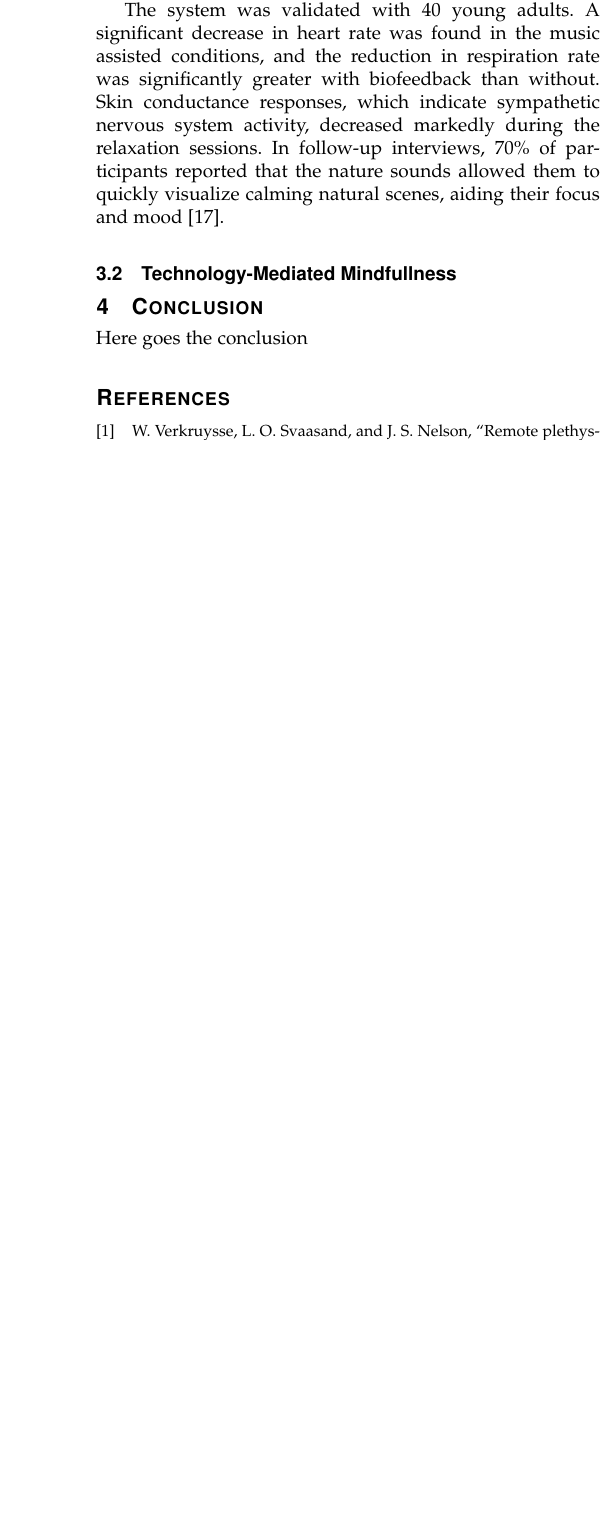
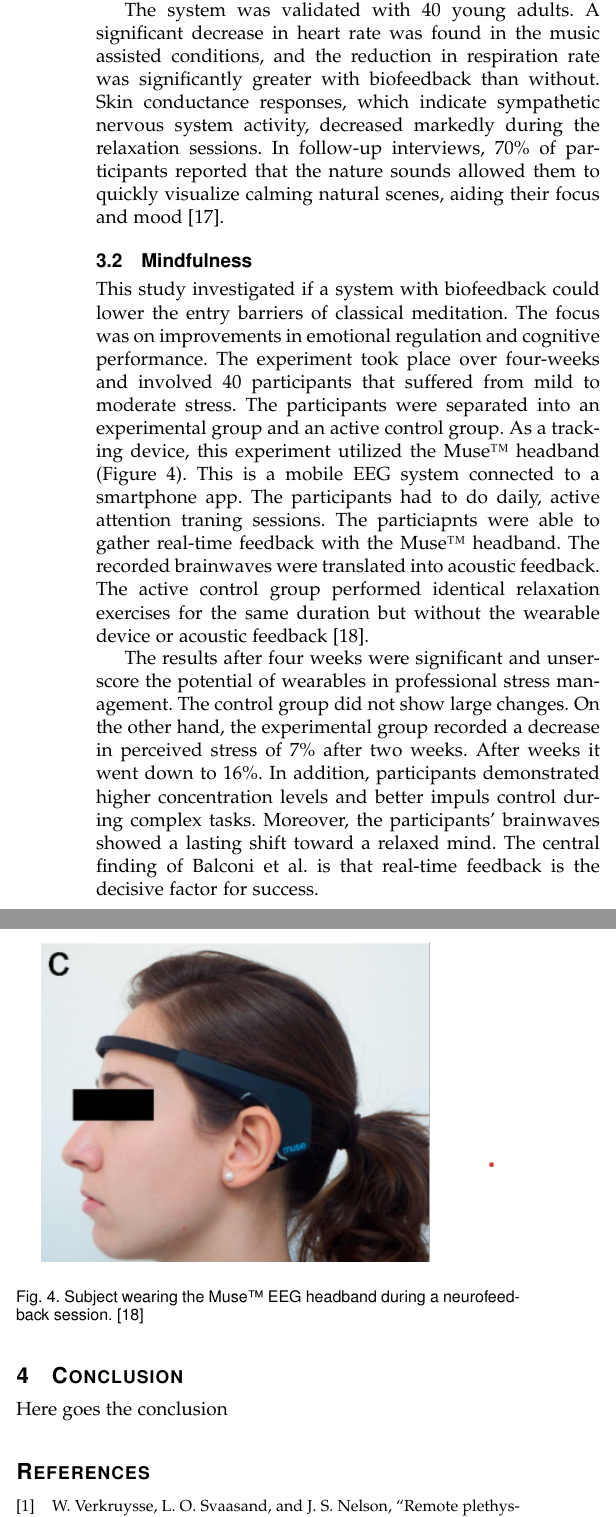
Before and after one commit to fabianprojects/fachseminar2, a LaTeX paper (IEEEtran/bare_jrnl_compsoc.tex, which reads IEEEtran/chapters/case_studies.tex): part of one column of page 5 of 5 before the commit and two parts of the columns of page 5 of 6 after it, the two joined at a grey line, cut so that both start at the same text, the shorter picture padded with empty space. Compiled offline with pdfLaTeX; a missing font is replaced by an installed copy or a similar font; a LaTeX package or settings file that is missing is left out.

Commit message:
add work

```diff
--- a/IEEEtran/chapters/case_studies.tex
+++ b/IEEEtran/chapters/case_studies.tex
@@ -11,4 +13,17 @@ The wind provides immediate feedback on the breathing pattern. The overall relax
 The system was validated with 40 young adults. A significant decrease in heart rate was found in the music assisted conditions, and the reduction in respiration rate was significantly greater with biofeedback than without. Skin conductance responses, which indicate sympathetic nervous system activity, decreased markedly during the relaxation sessions. In follow-up interviews, 70\% of participants reported that the nature sounds allowed them to quickly visualize calming natural scenes, aiding their focus and mood\cite{yu2018unwind}.
 
 
-\subsection{Technology-Mediated Mindfullness}
+% hier vielleciht noch das mapping einfügen wie wird aus den informationen richtig music gemacht näher auf das mappign eingehen
+
+\subsection{Mindfulness}
+This study investigated if a system with biofeedback could lower the entry barriers of classical meditation. The focus was on improvements in emotional regulation and cognitive performance. The experiment took place over four-weeks and involved 40 participants that suffered from mild to moderate stress. The participants were separated into an experimental group and an active control group. As a tracking device, this experiment utilized the Muse™ headband (Figure \ref{fig:muse}). This is a mobile EEG system connected to a smartphone app. The participants had to do daily, active attention traning sessions. The particiapnts were able to gather real-time feedback with the Muse™ headband. The recorded brainwaves were translated into acoustic feedback. The active control group performed identical relaxation exercises for the same duration but without the wearable device or acoustic feedback \cite{app7121280}.
+
+
+\begin{figure}[!ht]
+    \centering
+    \includegraphics[width=0.9\columnwidth]{./chapters/pictures/muse.png}
+    \caption{Subject wearing the Muse™ EEG headband during a neurofeedback session. \cite{app7121280}}
+    \label{fig:muse}
+\end{figure}
+
+The results after four weeks were significant and unserscore the potential of wearables in professional stress management. The control group did not show large changes. On the other hand, the experimental group recorded a decrease in perceived stress of 7\% after two weeks. After weeks it went down to 16\%. In addition, participants demonstrated higher concentration levels and better impuls control during complex tasks. Moreover, the participants' brainwaves showed a lasting shift toward a relaxed mind. The central finding of Balconi et al. is that real-time feedback is the decisive factor for success.
```
Also changed, not shown: IEEEtran/chapters/theoretical_foundations.tex (+5 -0 lines), IEEEtran/literatur.bib (+25 -26 lines), IEEEtran/bare_jrnl_compsoc.bbl, IEEEtran/bare_jrnl_compsoc.pdf, papers/Unwind  a musical biofeedback for relaxation assistance.pdf (added), papers/wearable device.pdf (added), IEEEtran/chapters/case_studies.tex (2 more changed lines), 8 other files.
